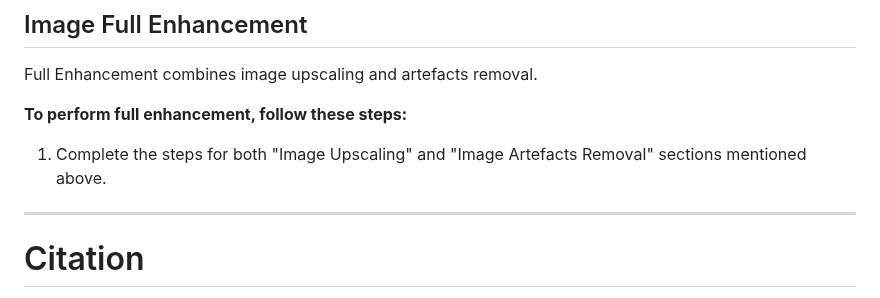
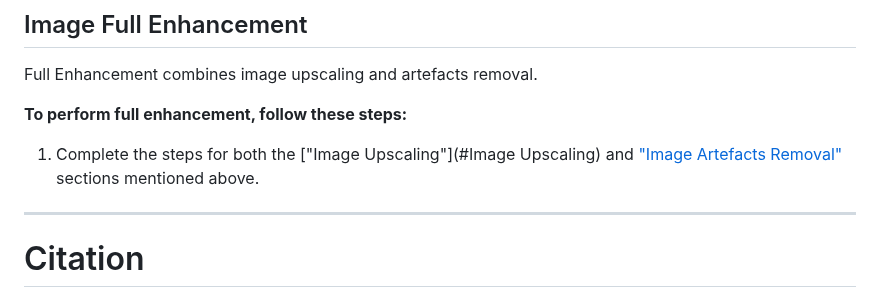
Before and after one commit to mkrol1997/PixelPerfect, a Markdown page: README.md, the part around the change. Drawn GitHub-style.

```diff
--- a/README.md
+++ b/README.md
@@ -152,7 +152,7 @@ Full Enhancement combines image upscaling and artefacts removal.
 
 **To perform full enhancement, follow these steps:**
 
-1. Complete the steps for both "Image Upscaling" and "Image Artefacts Removal" sections mentioned above.
+1. Complete the steps for both the ["Image Upscaling"](#Image Upscaling) and ["Image Artefacts Removal"](#Image-Artefacts-Removal) sections mentioned above.
 ________
 # Citation
 
```
